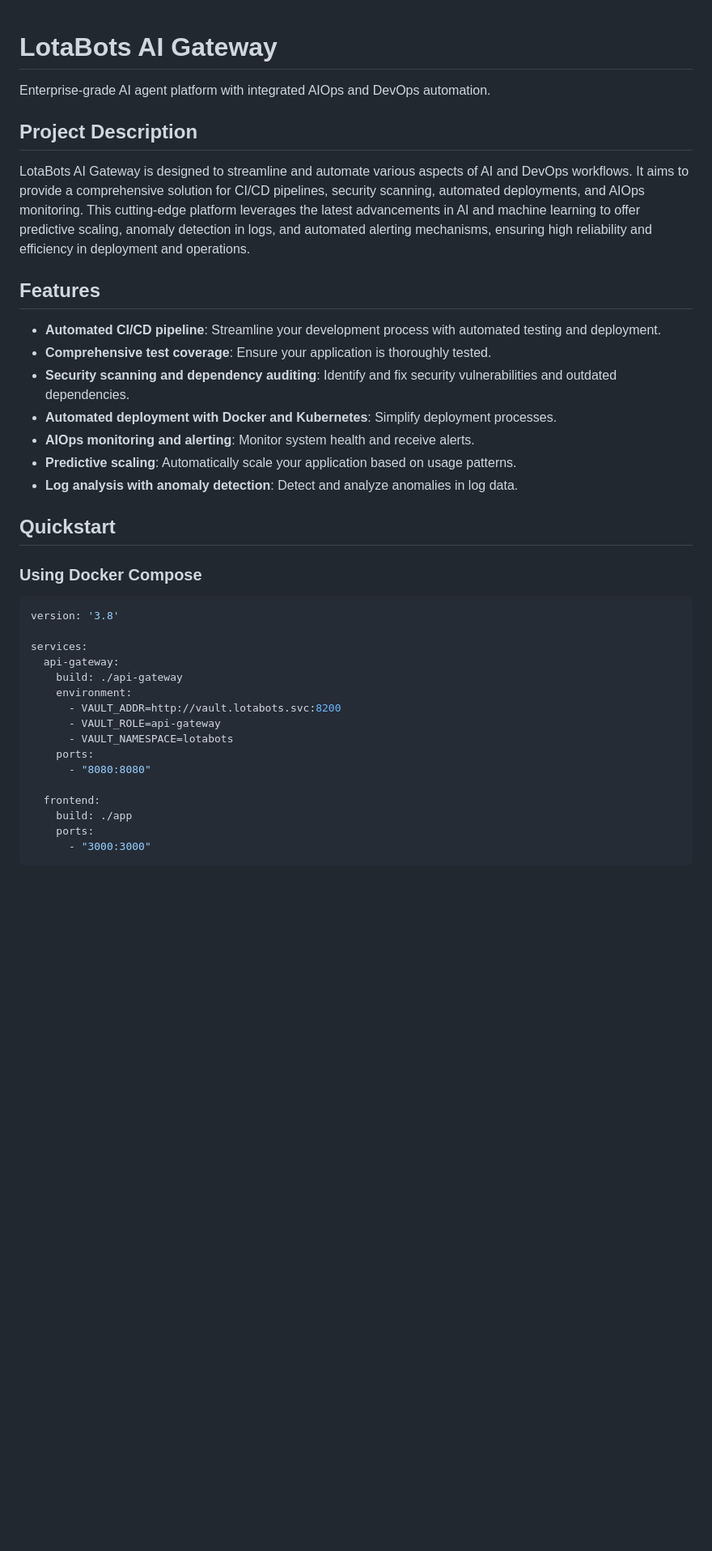
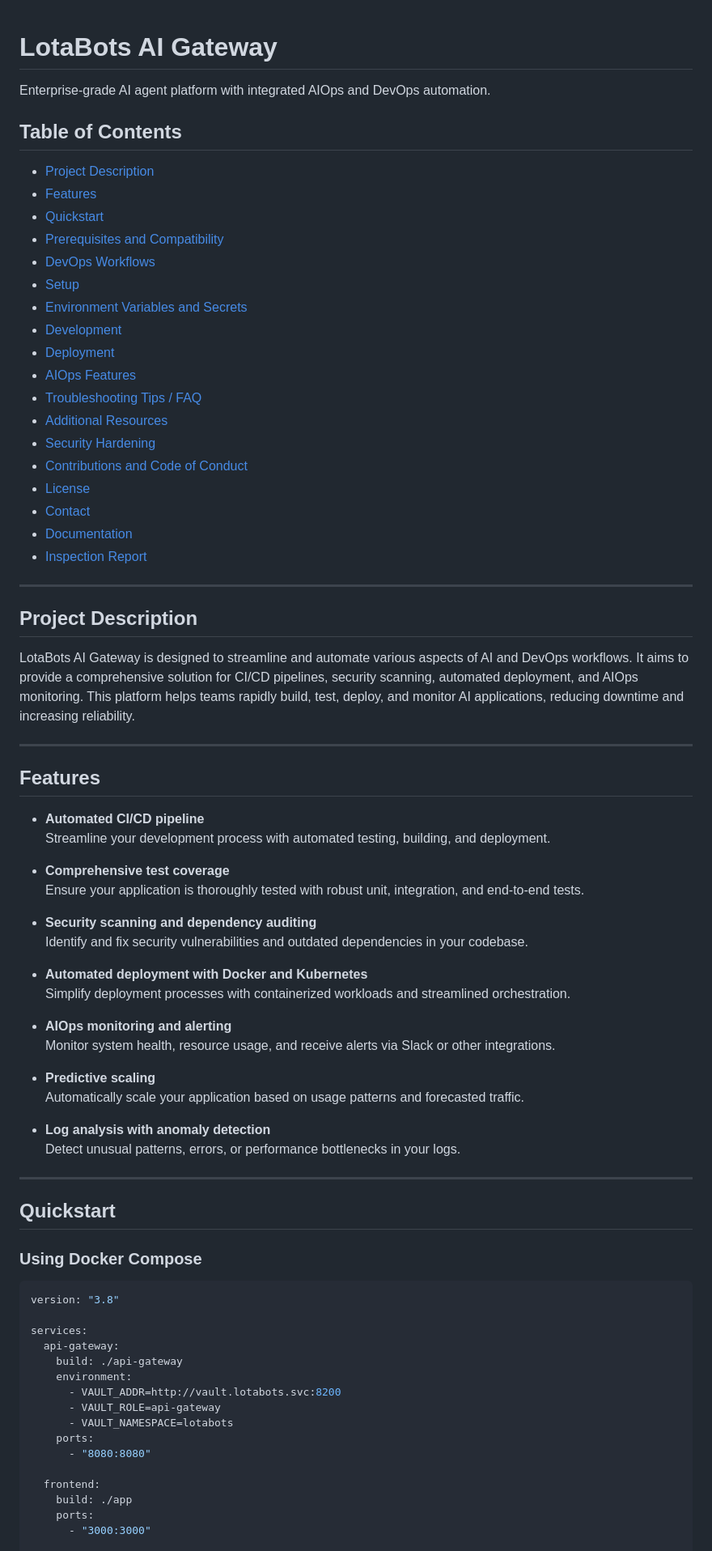
Before and after one commit to soln-aixLOTA/PROJECT-lota, a Markdown page: README.md, the part around the change printed below. Shown: that part at 81% size. GitHub-like rendering; blank space fills up the shorter version.

````diff
--- a/README.md
+++ b/README.md
@@ -2,26 +2,65 @@
 
 Enterprise-grade AI agent platform with integrated AIOps and DevOps automation.
 
+## Table of Contents
+- [Project Description](#project-description)
+- [Features](#features)
+- [Quickstart](#quickstart)
+- [Prerequisites and Compatibility](#prerequisites-and-compatibility)
+- [DevOps Workflows](#devops-workflows)
+- [Setup](#setup)
+- [Environment Variables and Secrets](#environment-variables-and-secrets)
+- [Development](#development)
+- [Deployment](#deployment)
+- [AIOps Features](#aiops-features)
+- [Troubleshooting Tips / FAQ](#troubleshooting-tips--faq)
+- [Additional Resources](#additional-resources)
+- [Security Hardening](#security-hardening)
+- [Contributions and Code of Conduct](#contributions-and-code-of-conduct)
+- [License](#license)
+- [Contact](#contact)
+- [Documentation](#documentation)
+- [Inspection Report](#inspection-report)
+
+---
+
 ## Project Description
 
-LotaBots AI Gateway is designed to streamline and automate various aspects of AI and DevOps workflows. It aims to provide a comprehensive solution for CI/CD pipelines, security scanning, automated deployments, and AIOps monitoring. This cutting-edge platform leverages the latest advancements in AI and machine learning to offer predictive scaling, anomaly detection in logs, and automated alerting mechanisms, ensuring high reliability and efficiency in deployment and operations.
+LotaBots AI Gateway is designed to streamline and automate various aspects of AI and DevOps workflows. It aims to provide a comprehensive solution for CI/CD pipelines, security scanning, automated deployment, and AIOps monitoring. This platform helps teams rapidly build, test, deploy, and monitor AI applications, reducing downtime and increasing reliability.
+
+---
 
 ## Features
 
-- **Automated CI/CD pipeline**: Streamline your development process with automated testing and deployment.
-- **Comprehensive test coverage**: Ensure your application is thoroughly tested.
-- **Security scanning and dependency auditing**: Identify and fix security vulnerabilities and outdated dependencies.
-- **Automated deployment with Docker and Kubernetes**: Simplify deployment processes.
-- **AIOps monitoring and alerting**: Monitor system health and receive alerts.
-- **Predictive scaling**: Automatically scale your application based on usage patterns.
-- **Log analysis with anomaly detection**: Detect and analyze anomalies in log data.
+- **Automated CI/CD pipeline**
+  Streamline your development process with automated testing, building, and deployment.
+
+- **Comprehensive test coverage**
+  Ensure your application is thoroughly tested with robust unit, integration, and end-to-end tests.
+
+- **Security scanning and dependency auditing**
+  Identify and fix security vulnerabilities and outdated dependencies in your codebase.
+
+- **Automated deployment with Docker and Kubernetes**
+  Simplify deployment processes with containerized workloads and streamlined orchestration.
+
+- **AIOps monitoring and alerting**
+  Monitor system health, resource usage, and receive alerts via Slack or other integrations.
+
+- **Predictive scaling**
+  Automatically scale your application based on usage patterns and forecasted traffic.
+
+- **Log analysis with anomaly detection**
+  Detect unusual patterns, errors, or performance bottlenecks in your logs.
+
+---
 
 ## Quickstart
 
 ### Using Docker Compose
 
 ```yaml
-version: '3.8'
+version: "3.8"
 
 services:
   api-gateway:
@@ -37,5 +76,4 @@ services:
     build: ./app
     ports:
       - "3000:3000"
-```
 
````
Also changed, not shown: other parts of README.md (+264 -119 lines).
